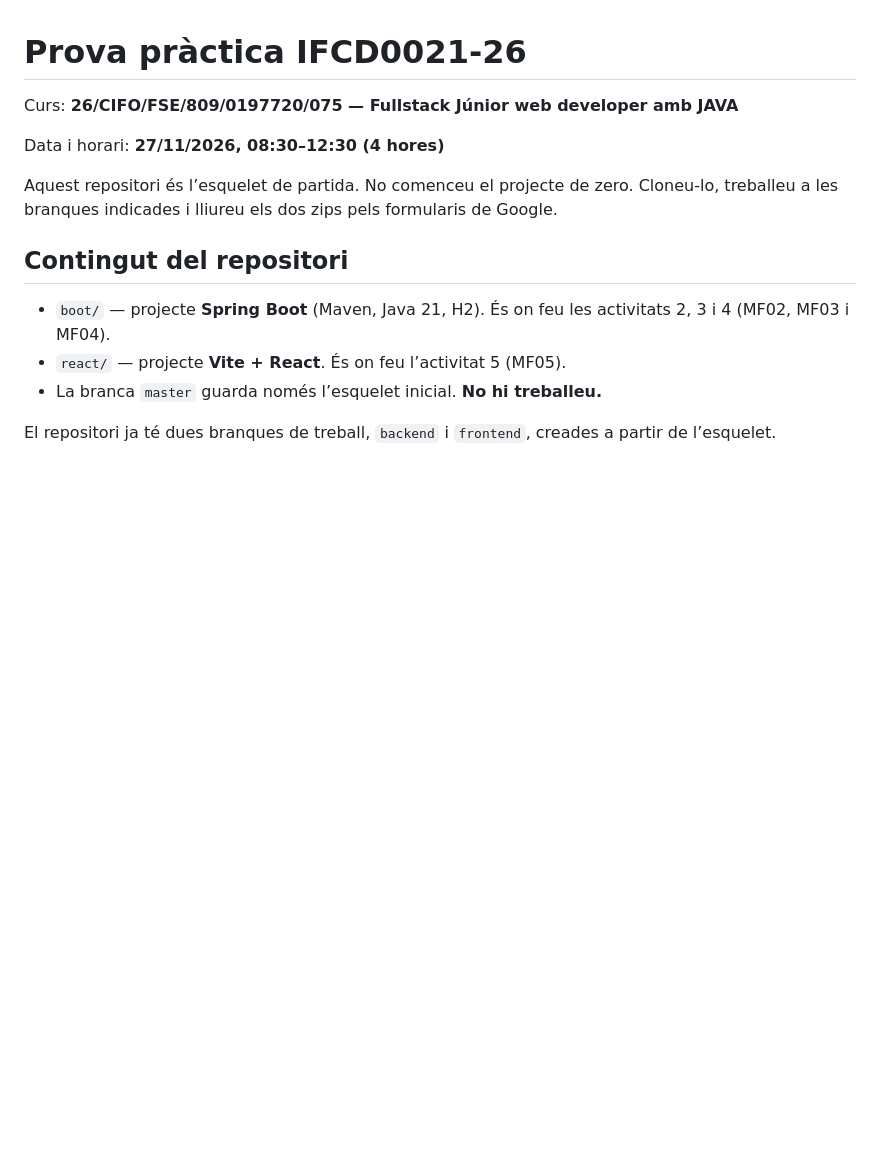
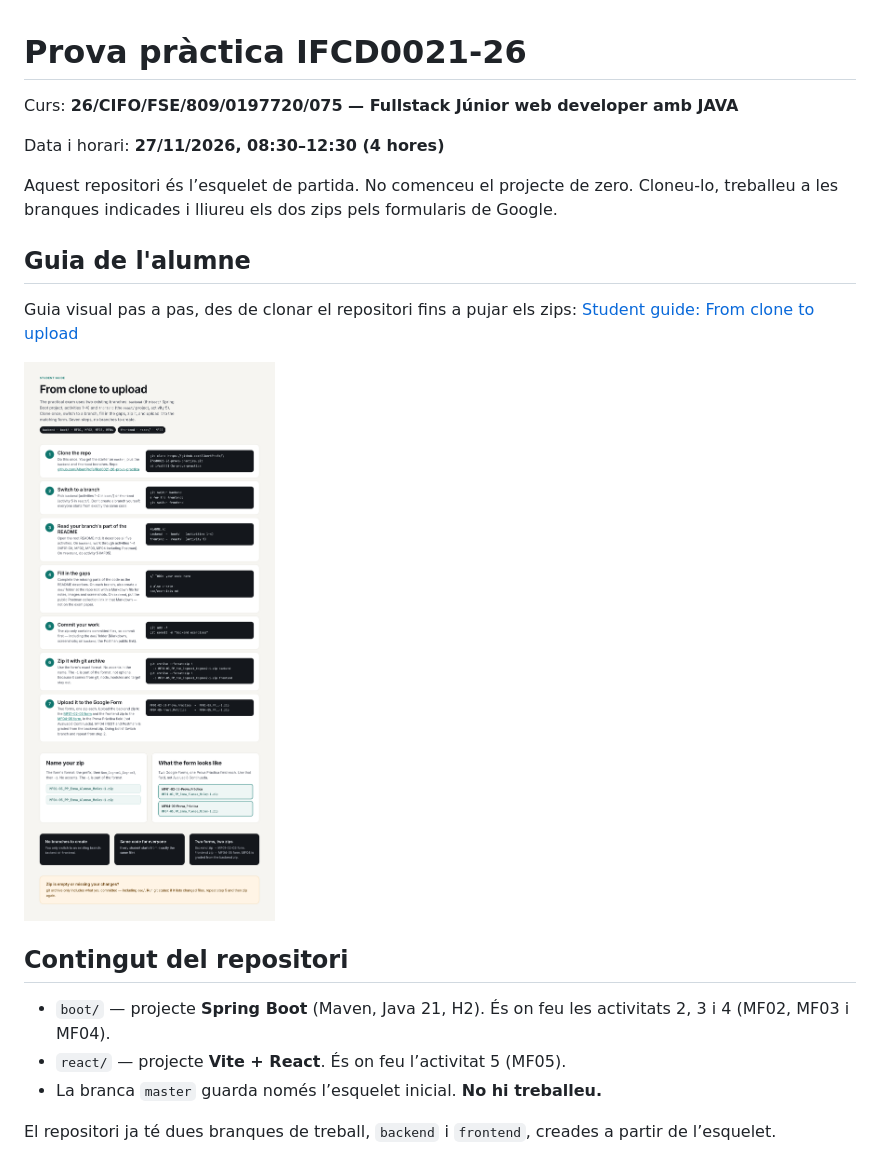
Before and after one commit to AlbertProfe/ifcd0021-26-prova-practica, a Markdown page: README.md, the part around the change. GitHub-like rendering; pictures changed too: docs/images/student-guide.png (added); blank space fills up the shorter version.

Commit message:
README: add link to student guide and screenshot

```diff
--- a/README.md
+++ b/README.md
@@ -5,6 +5,12 @@ Curs: **26/CIFO/FSE/809/0197720/075 — Fullstack Júnior web developer amb JAVA
 Data i horari: **27/11/2026, 08:30–12:30 (4 hores)**
 
 Aquest repositori és l’esquelet de partida. No comenceu el projecte de zero. Cloneu-lo, treballeu a les branques indicades i lliureu els dos zips pels formularis de Google.
+
+## Guia de l'alumne
+
+Guia visual pas a pas, des de clonar el repositori fins a pujar els zips: [Student guide: From clone to upload](https://albertprofe.dev/images/ifcd0021-26/docs/student-guide/Main.dc.html)
+
+[![Student guide](docs/images/student-guide.png)](https://albertprofe.dev/images/ifcd0021-26/docs/student-guide/Main.dc.html)
 
 ## Contingut del repositori
 
```
